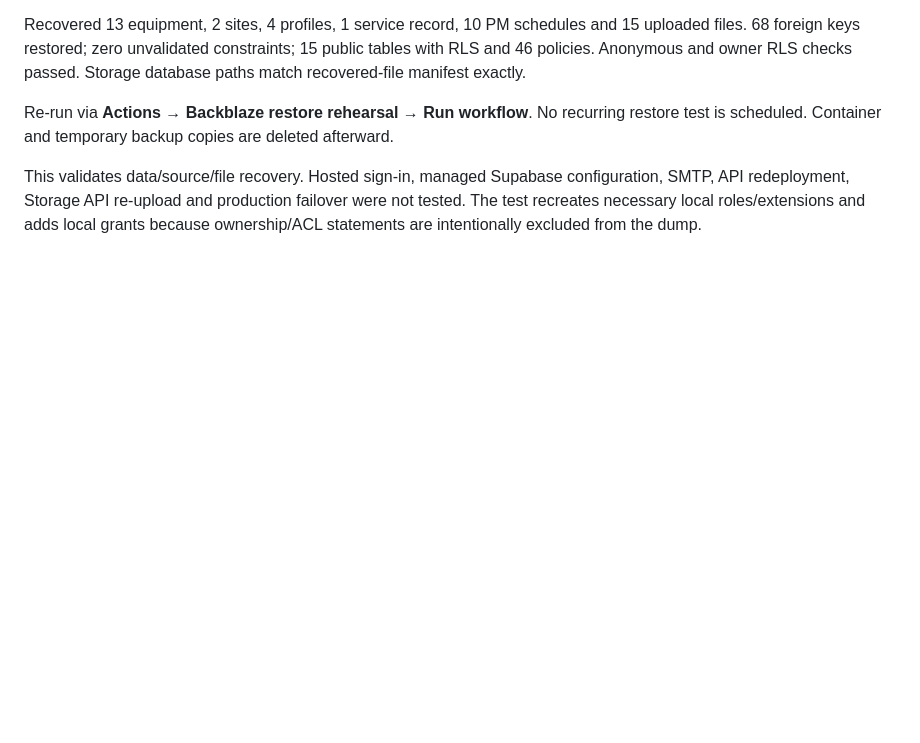
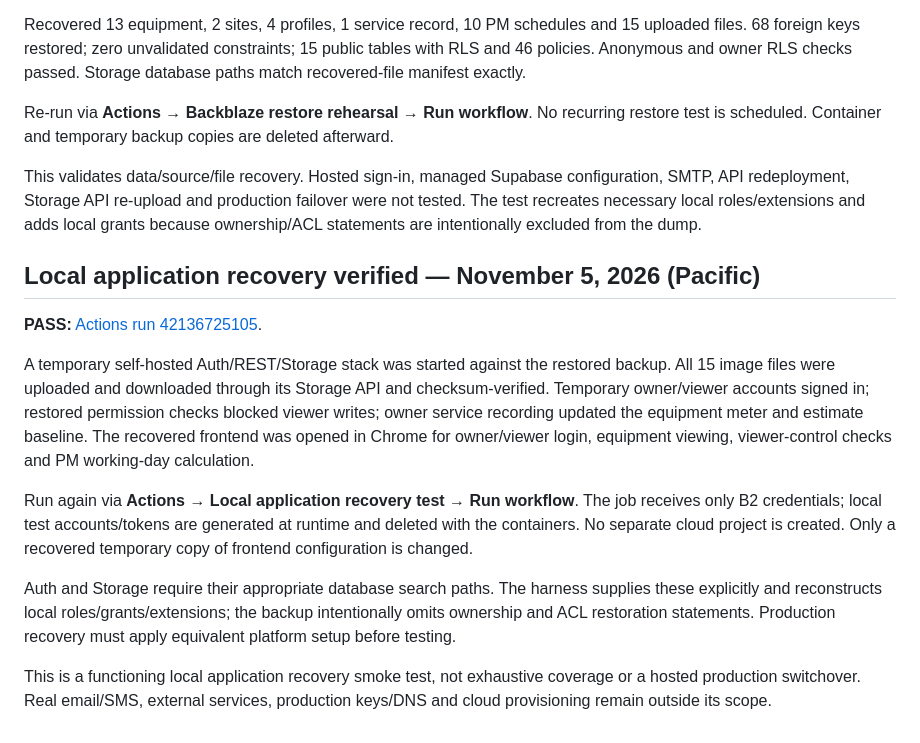
Before and after one commit to fearincognito/forged-field-pm-tracker-v3, a Markdown page: BACKUPS.md, the part around the change. GitHub-like rendering; blank space fills up the shorter version.

```diff
--- a/BACKUPS.md
+++ b/BACKUPS.md
@@ -46,3 +46,16 @@ Recovered 13 equipment, 2 sites, 4 profiles, 1 service record, 10 PM schedules a
 Re-run via **Actions → Backblaze restore rehearsal → Run workflow**. No recurring restore test is scheduled. Container and temporary backup copies are deleted afterward.
 
 This validates data/source/file recovery. Hosted sign-in, managed Supabase configuration, SMTP, API redeployment, Storage API re-upload and production failover were not tested. The test recreates necessary local roles/extensions and adds local grants because ownership/ACL statements are intentionally excluded from the dump.
+
+
+## Local application recovery verified — November 5, 2026 (Pacific)
+
+**PASS:** [Actions run 42136725105](https://github.com/fearincognito/forged-field-pm-tracker-v3/actions/runs/42136725105).
+
+A temporary self-hosted Auth/REST/Storage stack was started against the restored backup. All 15 image files were uploaded and downloaded through its Storage API and checksum-verified. Temporary owner/viewer accounts signed in; restored permission checks blocked viewer writes; owner service recording updated the equipment meter and estimate baseline. The recovered frontend was opened in Chrome for owner/viewer login, equipment viewing, viewer-control checks and PM working-day calculation.
+
+Run again via **Actions → Local application recovery test → Run workflow**. The job receives only B2 credentials; local test accounts/tokens are generated at runtime and deleted with the containers. No separate cloud project is created. Only a recovered temporary copy of frontend configuration is changed.
+
+Auth and Storage require their appropriate database search paths. The harness supplies these explicitly and reconstructs local roles/grants/extensions; the backup intentionally omits ownership and ACL restoration statements. Production recovery must apply equivalent platform setup before testing.
+
+This is a functioning local application recovery smoke test, not exhaustive coverage or a hosted production switchover. Real email/SMS, external services, production keys/DNS and cloud provisioning remain outside its scope.
```
Also changed, not shown: PROJECT_HANDOFF.md (+20 -0 lines).
